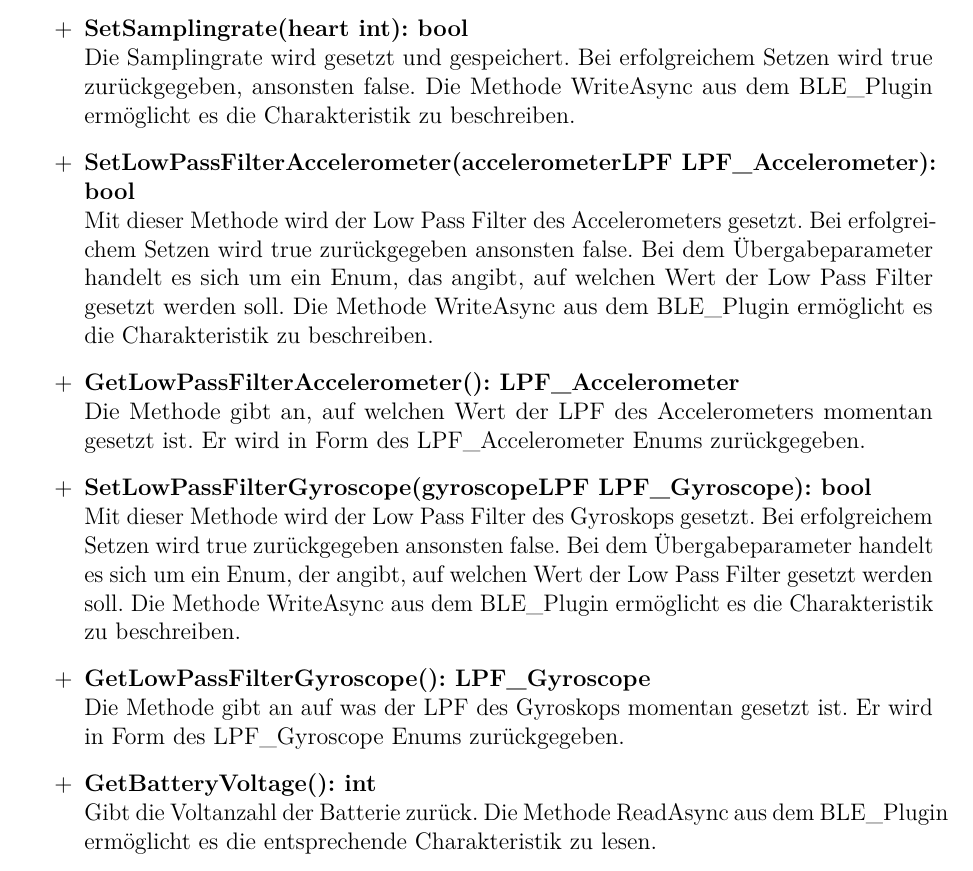
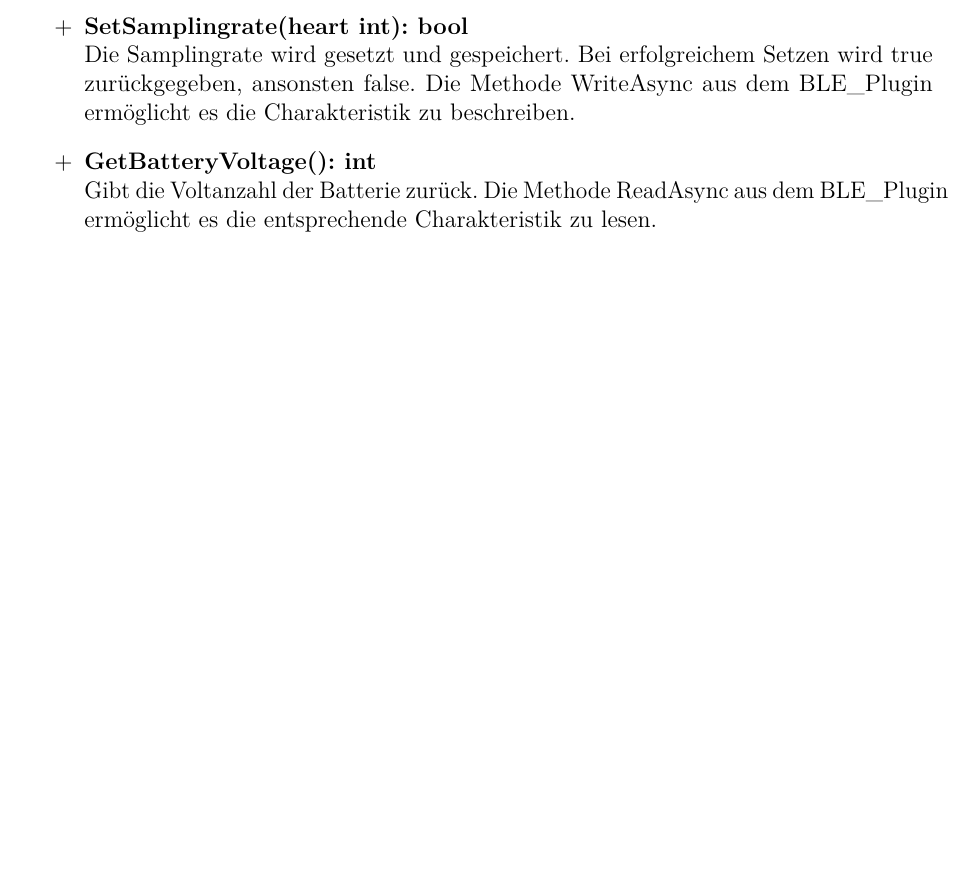
Before and after one commit to vlle1/dokumente-earablesKIT, a LaTeX document (Entwurf/Entwurfsdokument/entwurfprotokoll.tex): part of page 12 of 80, cut so that both start at the same text, the shorter picture padded with empty space. Compiled offline with pdfLaTeX.

Commit message:
In der Bib die Getter und Setter Methoden durch Properties ersetzt (in der Doku). Klassendiagramm in Doku COMPACT und FINAL angepasst.

```diff
--- a/Entwurf/Entwurfsdokument/entwurfprotokoll.tex
+++ b/Entwurf/Entwurfsdokument/entwurfprotokoll.tex
@@ -155,10 +157,6 @@ Diese Klasse ist das Herz der Bibliothek. Sie ist die Schnittstelle, über die s
 	\item[+] \textbf{StartSampling(): bool}\\ Diese Methode startet die Datenaufzeichnung des IMU. Falls die Datenaufzeichnung erfolgreich gestartet wurde, wird true zurückgegeben, ansonsten false. Die Methode WriteAsync aus dem BLE\_Plugin ermöglicht es die Charakteristik zu beschreiben. Hinweis: Ist die Samplingrate nicht gesetzt, so wird die Standarteinstellung genommen.
 	\item[+] \textbf{StopSampling(): bool}\\Die Datenaufzeichnung des IMU wird mit dieser Methode gestoppt. Falls die Datenaufzeichnung erfolgreich gestoppt wurde, wird true zurückgegeben, ansonsten false. Die Methode WriteAsync aus dem BLE\_Plugin ermöglicht es die Charakteristik zu beschreiben.
 	\item[+] \textbf{SetSamplingrate(heart int): bool}\\Die Samplingrate wird gesetzt und gespeichert. Bei erfolgreichem Setzen wird true zurückgegeben, ansonsten false. Die Methode WriteAsync aus dem BLE\_Plugin ermöglicht es die Charakteristik zu beschreiben.
-	\item[+] \textbf{SetLowPassFilterAccelerometer(accelerometerLPF LPF\_Accelerometer): bool}\\ Mit dieser Methode wird der Low Pass Filter des Accelerometers gesetzt. Bei erfolgreichem Setzen wird true zurückgegeben ansonsten false. Bei dem Übergabeparameter handelt es sich um ein Enum, das angibt, auf welchen Wert der Low Pass Filter gesetzt werden soll. Die Methode WriteAsync aus dem BLE\_Plugin ermöglicht es die Charakteristik zu beschreiben.
-	\item[+] \textbf{GetLowPassFilterAccelerometer(): LPF\_Accelerometer}\\ Die Methode gibt an, auf welchen Wert der LPF des Accelerometers momentan gesetzt ist. Er wird in Form des LPF\_Accelerometer Enums zurückgegeben.
-	\item[+] \textbf{SetLowPassFilterGyroscope(gyroscopeLPF LPF\_Gyroscope): bool}\\ Mit dieser Methode wird der Low Pass Filter des Gyroskops gesetzt. Bei erfolgreichem Setzen wird true zurückgegeben ansonsten false. Bei dem Übergabeparameter handelt es sich um ein Enum, der angibt, auf welchen Wert der Low Pass Filter gesetzt werden soll. Die Methode WriteAsync aus dem BLE\_Plugin ermöglicht es die Charakteristik zu beschreiben.
-	\item[+] \textbf{GetLowPassFilterGyroscope(): LPF\_Gyroscope}\\Die Methode gibt an auf was der LPF des Gyroskops momentan gesetzt ist. Er wird in Form des LPF\_Gyroscope Enums zurückgegeben.
 	\item[+] \textbf{GetBatteryVoltage(): int}\\ Gibt die Voltanzahl der Batterie zurück. Die Methode ReadAsync aus dem BLE\_Plugin ermöglicht es die entsprechende Charakteristik zu lesen.
 	\item[+] \textbf{IsBluetoothActive(): bool}\\ Zeigt an ob Bluetooth auf dem Smartphone aktiviert ist. Gibt true zurück falls Bluetooth aktiviert ist und false, falls nicht.
 	\item[+] \textbf{IsConnected(): bool}\\ Gibt true zurück falls eine Bluetoothverbindung, zu einem Gerät existiert. Ansonsten wird false zurück gegeben.
```
Also changed, not shown: Entwurf/Entwurfsdokument/bilder/BibPackageKlassen/IEarablesConnection.png, Entwurf/Entwurfsdokument/entwurfprotokoll.tex (2 more changed lines), 2 other files.
